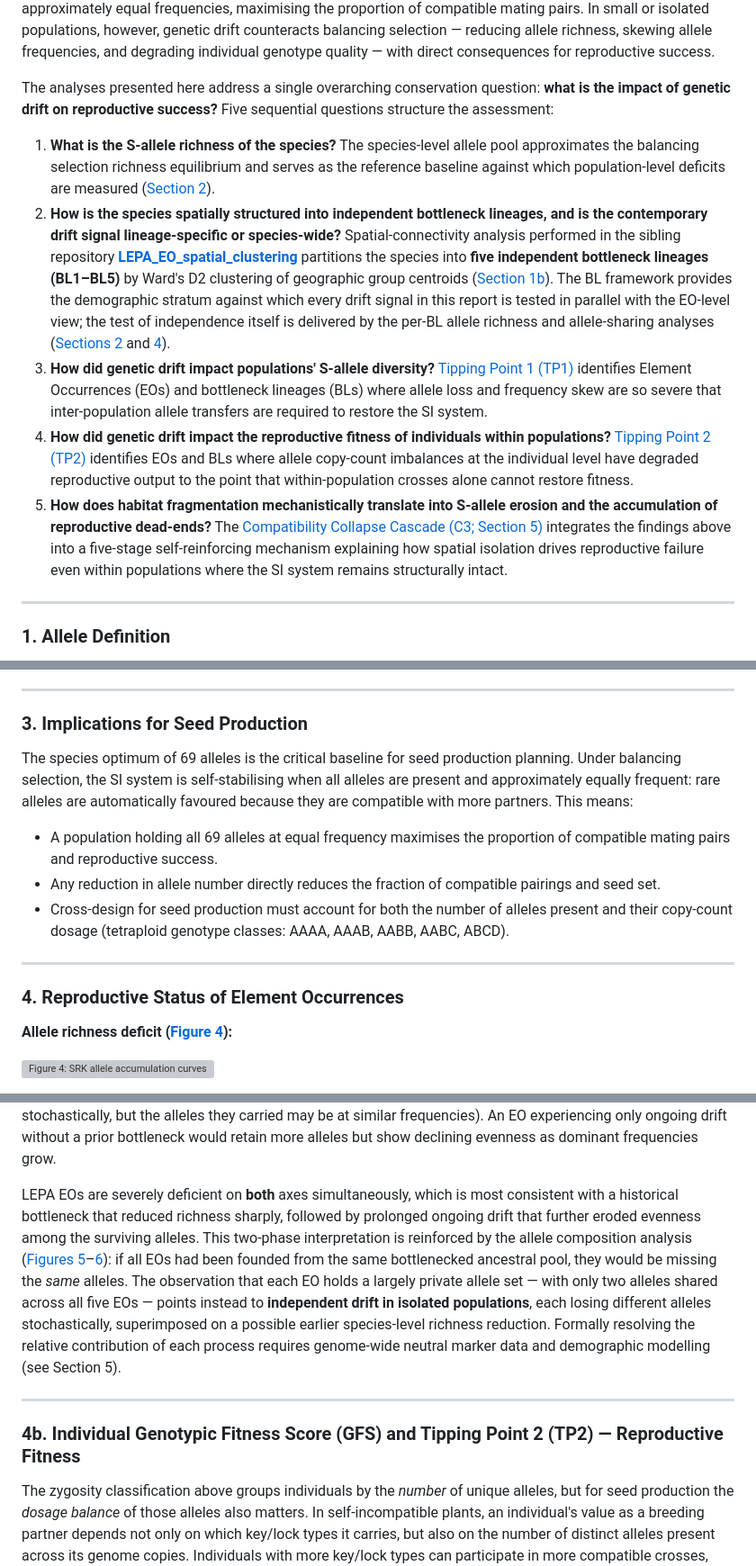
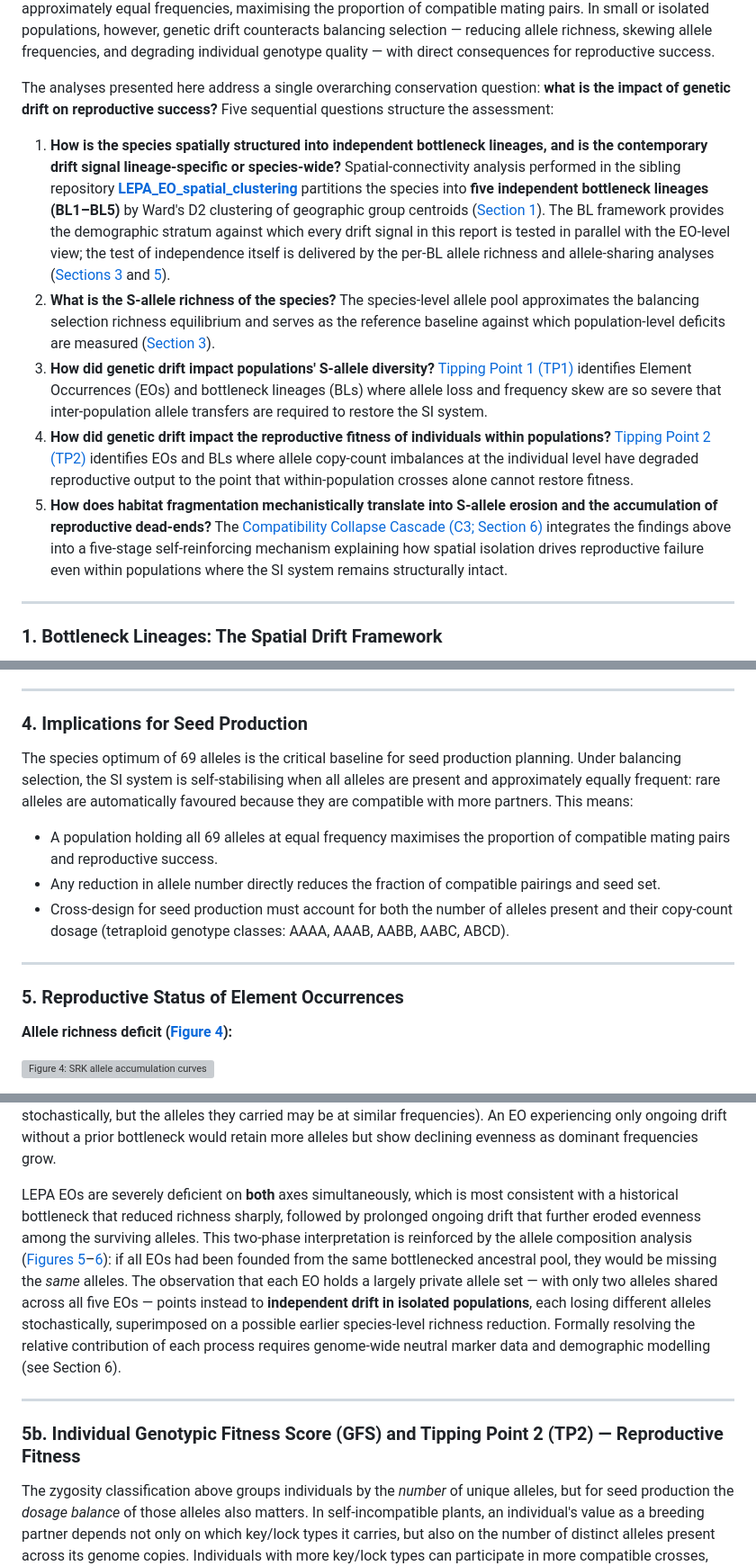
Before and after one commit to svenbuerki/SRK_bioinformatics, a Markdown page: LEPA_SRK_report.md, 3 parts joined by grey strips. Shown at 90% size. Drawn GitHub-style; grey boxes are pictures that could not be loaded.

Commit message:
Restructured LEPA_SRK_report w/ BLs

```diff
--- a/LEPA_SRK_report.md
+++ b/LEPA_SRK_report.md
@@ -6,13 +6,13 @@ Self-incompatibility (SI) in *LEPA* is controlled by the S-locus, where the extr
 
 The analyses presented here address a single overarching conservation question: **what is the impact of genetic drift on reproductive success?** Five sequential questions structure the assessment:
 
-1. **What is the S-allele richness of the species?** The species-level allele pool approximates the balancing selection richness equilibrium and serves as the reference baseline against which population-level deficits are measured ([Section 2](#2-allelic-richness-in-lepa)).
-2. **How is the species spatially structured into independent bottleneck lineages, and is the contemporary drift signal lineage-specific or species-wide?** Spatial-connectivity analysis performed in the sibling repository [**LEPA_EO_spatial_clustering**](https://github.com/svenbuerki/LEPA_EO_spatial_clustering) partitions the species into **five independent bottleneck lineages (BL1–BL5)** by Ward's D2 clustering of geographic group centroids ([Section 1b](#1b-bottleneck-lineages-the-spatial-drift-framework)). The BL framework provides the demographic stratum against which every drift signal in this report is tested in parallel with the EO-level view; the test of independence itself is delivered by the per-BL allele richness and allele-sharing analyses ([Sections 2](#2-allelic-richness-in-lepa) and [4](#4-reproductive-status-of-element-occurrences)).
-3. **How did genetic drift impact populations' S-allele diversity?** [Tipping Point 1 (TP1)](#4a-tipping-point-1-tp1--health-of-the-si-system) identifies Element Occurrences (EOs) and bottleneck lineages (BLs) where allele loss and frequency skew are so severe that inter-population allele transfers are required to restore the SI system.
-4. **How did genetic drift impact the reproductive fitness of individuals within populations?** [Tipping Point 2 (TP2)](#4b-individual-genotypic-fitness-score-gfs-and-tipping-point-2-tp2--reproductive-fitness) identifies EOs and BLs where allele copy-count imbalances at the individual level have degraded reproductive output to the point that within-population crosses alone cannot restore fitness.
-5. **How does habitat fragmentation mechanistically translate into S-allele erosion and the accumulation of reproductive dead-ends?** The [Compatibility Collapse Cascade (C3; Section 5)](#5-the-compatibility-collapse-cascade-c3-a-mechanistic-framework-linking-habitat-fragmentation-to-reproductive-failure) integrates the findings above into a five-stage self-reinforcing mechanism explaining how spatial isolation drives reproductive failure even within populations where the SI system remains structurally intact.
+1. **How is the species spatially structured into independent bottleneck lineages, and is the contemporary drift signal lineage-specific or species-wide?** Spatial-connectivity analysis performed in the sibling repository [**LEPA_EO_spatial_clustering**](https://github.com/svenbuerki/LEPA_EO_spatial_clustering) partitions the species into **five independent bottleneck lineages (BL1–BL5)** by Ward's D2 clustering of geographic group centroids ([Section 1](#1-bottleneck-lineages-the-spatial-drift-framework)). The BL framework provides the demographic stratum against which every drift signal in this report is tested in parallel with the EO-level view; the test of independence itself is delivered by the per-BL allele richness and allele-sharing analyses ([Sections 3](#3-allelic-richness-in-lepa) and [5](#5-reproductive-status-of-element-occurrences)).
+2. **What is the S-allele richness of the species?** The species-level allele pool approximates the balancing selection richness equilibrium and serves as the reference baseline against which population-level deficits are measured ([Section 3](#3-allelic-richness-in-lepa)).
+3. **How did genetic drift impact populations' S-allele diversity?** [Tipping Point 1 (TP1)](#5a-tipping-point-1-tp1--health-of-the-si-system) identifies Element Occurrences (EOs) and bottleneck lineages (BLs) where allele loss and frequency skew are so severe that inter-population allele transfers are required to restore the SI system.
+4. **How did genetic drift impact the reproductive fitness of individuals within populations?** [Tipping Point 2 (TP2)](#5b-individual-genotypic-fitness-score-gfs-and-tipping-point-2-tp2--reproductive-fitness) identifies EOs and BLs where allele copy-count imbalances at the individual level have degraded reproductive output to the point that within-population crosses alone cannot restore fitness.
+5. **How does habitat fragmentation mechanistically translate into S-allele erosion and the accumulation of reproductive dead-ends?** The [Compatibility Collapse Cascade (C3; Section 6)](#6-the-compatibility-collapse-cascade-c3-a-mechanistic-framework-linking-habitat-fragmentation-to-reproductive-failure) integrates the findings above into a five-stage self-reinforcing mechanism explaining how spatial isolation drives reproductive failure even within populations where the SI system remains structurally intact.
 
 ---
 
-### 1. Allele Definition
+### 1. Bottleneck Lineages: The Spatial Drift Framework
 
@@ -96,7 +154,7 @@ The **MM estimate of 69 alleles** is adopted as the species optimum — the alle
 
 ---
 
-### 3. Implications for Seed Production
+### 4. Implications for Seed Production
 
 The species optimum of 69 alleles is the critical baseline for seed production planning. Under balancing selection, the SI system is self-stabilising when all alleles are present and approximately equally frequent: rare alleles are automatically favoured because they are compatible with more partners. This means:
 
@@ -106,7 +164,7 @@ The species optimum of 69 alleles is the critical baseline for seed production p
 
 ---
 
-### 4. Reproductive Status of Element Occurrences
+### 5. Reproductive Status of Element Occurrences
 
 **Allele richness deficit ([Figure 4](#figure-4)):**
 
@@ -257,11 +315,11 @@ All five EOs are CRITICAL on both axes. No EO retains more than 32% of the speci
 
 The richness and evenness axes of the TP1 plot capture different aspects of demographic history and together allow a partial — though not definitive — reading of the processes that generated the observed deficits. Low allele richness (prop_optimum) is the primary signature of a founder event or population bottleneck: the rapid, simultaneous loss of alleles when population size was severely reduced. Low frequency evenness (Ne/N) is more characteristic of ongoing genetic drift in small populations — the progressive accumulation of one or a few dominant alleles at the expense of rare survivors. An EO that experienced only a historical bottleneck with no subsequent drift would be expected to show low richness but moderate evenness (founders sampled stochastically, but the alleles they carried may be at similar frequencies). An EO experiencing only ongoing drift without a prior bottleneck would retain more alleles but show declining evenness as dominant frequencies grow.
 
-LEPA EOs are severely deficient on **both** axes simultaneously, which is most consistent with a historical bottleneck that reduced richness sharply, followed by prolonged ongoing drift that further eroded evenness among the surviving alleles. This two-phase interpretation is reinforced by the allele composition analysis ([Figures 5](#figure-5)–[6](#figure-6)): if all EOs had been founded from the same bottlenecked ancestral pool, they would be missing the *same* alleles. The observation that each EO holds a largely private allele set — with only two alleles shared across all five EOs — points instead to **independent drift in isolated populations**, each losing different alleles stochastically, superimposed on a possible earlier species-level richness reduction. Formally resolving the relative contribution of each process requires genome-wide neutral marker data and demographic modelling (see Section 5).
+LEPA EOs are severely deficient on **both** axes simultaneously, which is most consistent with a historical bottleneck that reduced richness sharply, followed by prolonged ongoing drift that further eroded evenness among the surviving alleles. This two-phase interpretation is reinforced by the allele composition analysis ([Figures 5](#figure-5)–[6](#figure-6)): if all EOs had been founded from the same bottlenecked ancestral pool, they would be missing the *same* alleles. The observation that each EO holds a largely private allele set — with only two alleles shared across all five EOs — points instead to **independent drift in isolated populations**, each losing different alleles stochastically, superimposed on a possible earlier species-level richness reduction. Formally resolving the relative contribution of each process requires genome-wide neutral marker data and demographic modelling (see Section 6).
 
 ---
 
-### 4b. Individual Genotypic Fitness Score (GFS) and Tipping Point 2 (TP2) — Reproductive Fitness
+### 5b. Individual Genotypic Fitness Score (GFS) and Tipping Point 2 (TP2) — Reproductive Fitness
 
 The zygosity classification above groups individuals by the *number* of unique alleles, but for seed production the *dosage balance* of those alleles also matters. In self-incompatible plants, an individual's value as a breeding partner depends not only on which key/lock types it carries, but also on the number of distinct alleles present across its genome copies. Individuals with more key/lock types can participate in more compatible crosses, making them especially valuable in a managed breeding program. A tetraploid produces diploid gametes by randomly sampling 2 of its 4 allele copies — yielding C(4,2) = 6 equally probable gamete combinations. An individual with genotype AABB (two alleles, balanced 2+2) produces heterozygous gametes in 4 of 6 combinations (GFS = 0.667), whereas an AAAB individual (two alleles, unbalanced 3+1) produces heterozygous gametes in only 3 of 6 (GFS = 0.500). This distinction — invisible to zygosity analysis alone — is captured by the **Genotypic Fitness Score (GFS)**:
 
```
Also changed, not shown: other parts of LEPA_SRK_report.md (+89 -97 lines).
